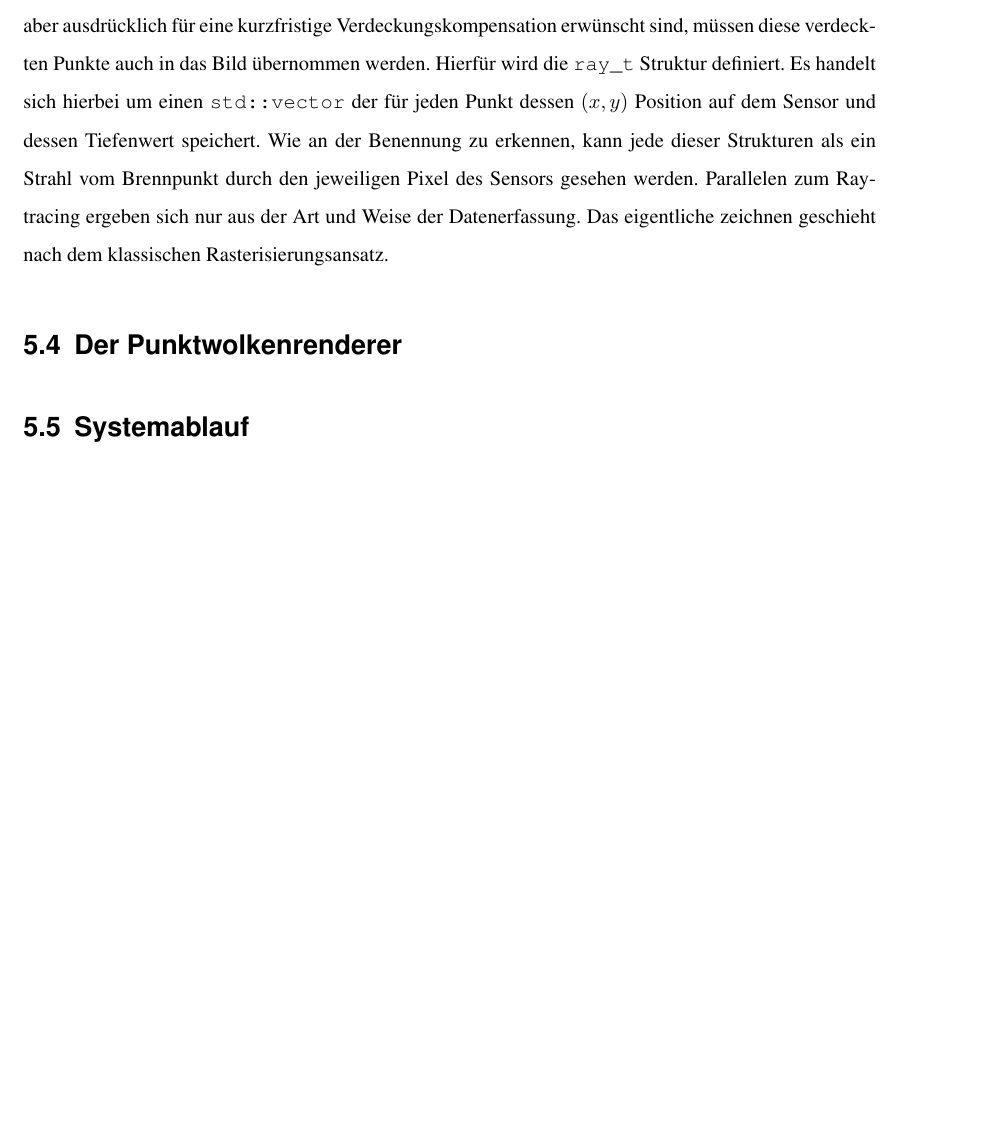
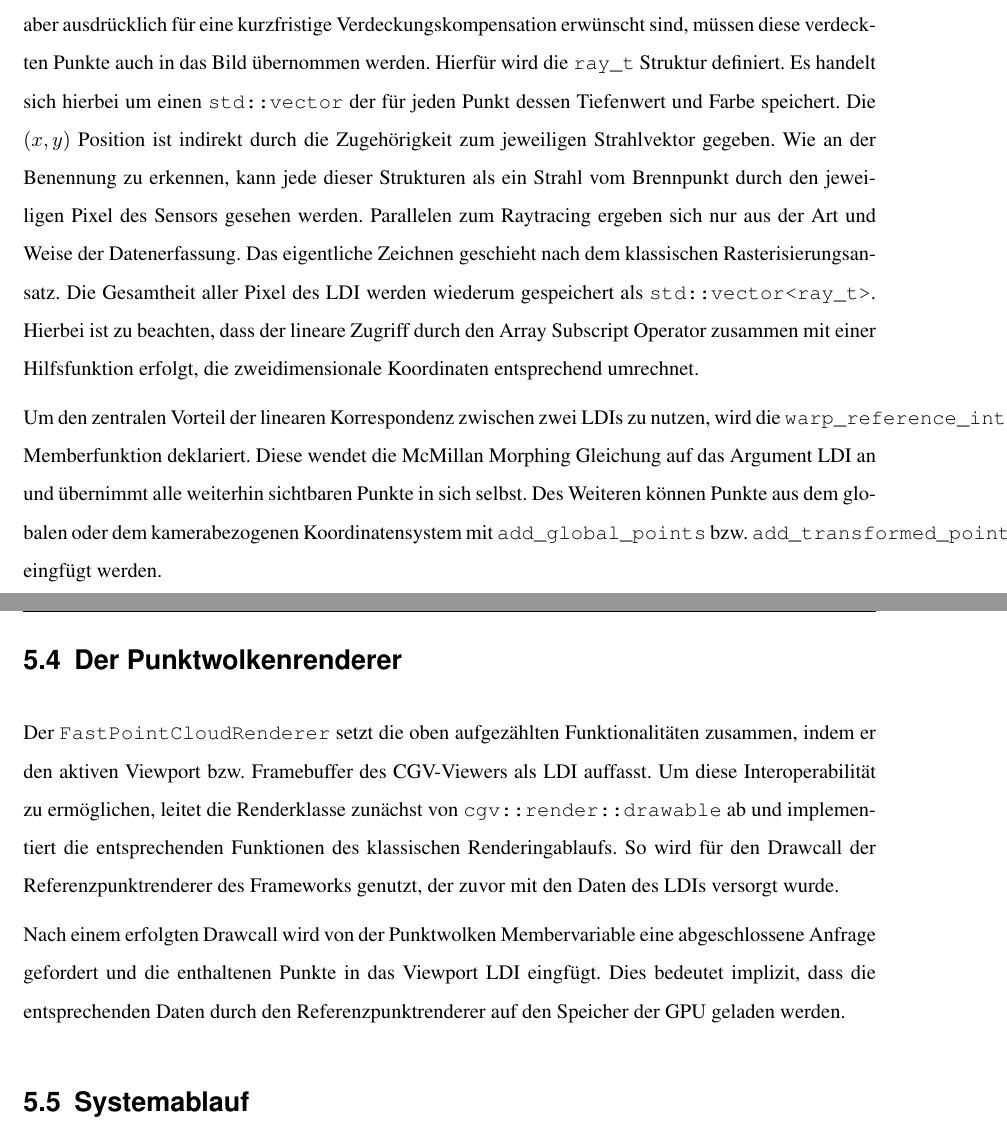
Before and after one commit to MarioHenze/incrementalStereoCloud, a LaTeX thesis (thesis/thesis.tex): part of page 14 of 19 before the commit and two parts of pages 14 and 15 of 19 after it, the two joined at a grey line, cut so that both start at the same text, the shorter picture padded with empty space. Compiled offline with pdfLaTeX.

Commit message:
Begin chapter on FastPointCloudRenderer

```diff
--- a/thesis/thesis.tex
+++ b/thesis/thesis.tex
@@ -335,14 +335,39 @@ zeichnen. Da zusätzliche Bildinformationen aber ausdrücklich für eine
 kurzfristige Verdeckungskompensation erwünscht sind, müssen diese verdeckten
 Punkte auch in das Bild übernommen werden. Hierfür wird die \texttt{ray\_t}
 Struktur definiert. Es handelt sich hierbei um einen \texttt{std::vector} der
-für jeden Punkt dessen \( (x,y) \) Position auf dem Sensor und dessen Tiefenwert
-speichert. Wie an der Benennung zu erkennen, kann jede dieser Strukturen als ein
-Strahl vom Brennpunkt durch den jeweiligen Pixel des Sensors gesehen werden.
-Parallelen zum Raytracing ergeben sich nur aus der Art und Weise der
-Datenerfassung. Das eigentliche zeichnen geschieht nach dem klassischen
-Rasterisierungsansatz.
+für jeden Punkt dessen Tiefenwert und Farbe speichert. Die \( (x,y) \) Position
+ist indirekt durch die Zugehörigkeit zum jeweiligen Strahlvektor gegeben. Wie
+an der Benennung zu erkennen, kann jede dieser Strukturen als ein Strahl vom
+Brennpunkt durch den jeweiligen Pixel des Sensors gesehen werden. Parallelen
+zum Raytracing ergeben sich nur aus der Art und Weise der Datenerfassung. Das
+eigentliche Zeichnen geschieht nach dem klassischen Rasterisierungsansatz. Die
+Gesamtheit aller Pixel des LDI werden wiederum gespeichert als
+\texttt{std::vector<ray\_t>}. Hierbei ist zu beachten, dass der lineare Zugriff
+durch den Array Subscript Operator zusammen mit einer Hilfsfunktion erfolgt,
+die zweidimensionale Koordinaten entsprechend umrechnet.
+
+Um den zentralen Vorteil der linearen Korrespondenz zwischen zwei LDIs zu
+nutzen, wird die \texttt{warp\_reference\_into} Memberfunktion deklariert.
+Diese wendet die McMillan Morphing Gleichung auf das Argument LDI an und
+übernimmt alle weiterhin sichtbaren Punkte in sich selbst. Des Weiteren können
+Punkte aus dem globalen oder dem kamerabezogenen Koordinatensystem mit
+\texttt{add\_global\_points} bzw. \texttt{add\_transformed\_points} eingfügt
+werden.
 
 \section{Der Punktwolkenrenderer}
+
+Der \texttt{FastPointCloudRenderer} setzt die oben aufgezählten
+Funktionalitäten zusammen, indem er den aktiven Viewport bzw. Framebuffer des
+CGV-Viewers als LDI auffasst. Um diese Interoperabilität zu ermöglichen, leitet
+die Renderklasse zunächst von \texttt{cgv::render::drawable} ab und
+implementiert die entsprechenden Funktionen des klassischen Renderingablaufs.
+So wird für den Drawcall der Referenzpunktrenderer des Frameworks genutzt, der
+zuvor mit den Daten des LDIs versorgt wurde.
+
+Nach einem erfolgten Drawcall wird von der Punktwolken Membervariable eine
+abgeschlossene Anfrage gefordert und die enthaltenen Punkte in das Viewport LDI
+eingfügt. Dies bedeutet implizit, dass die entsprechenden Daten durch den
+Referenzpunktrenderer auf den Speicher der GPU geladen werden.
 
 \section{Systemablauf}
 
```
